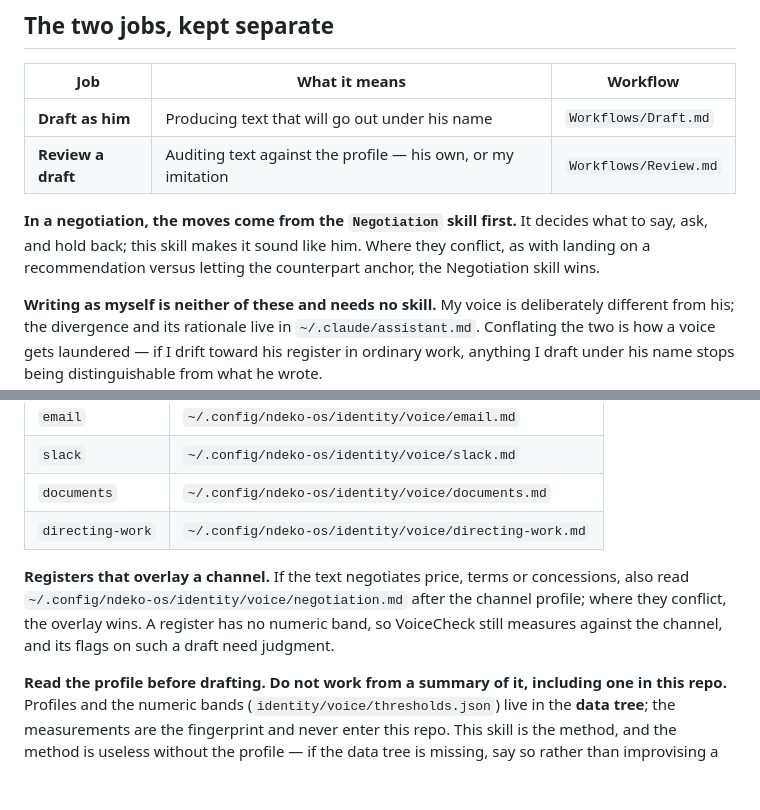
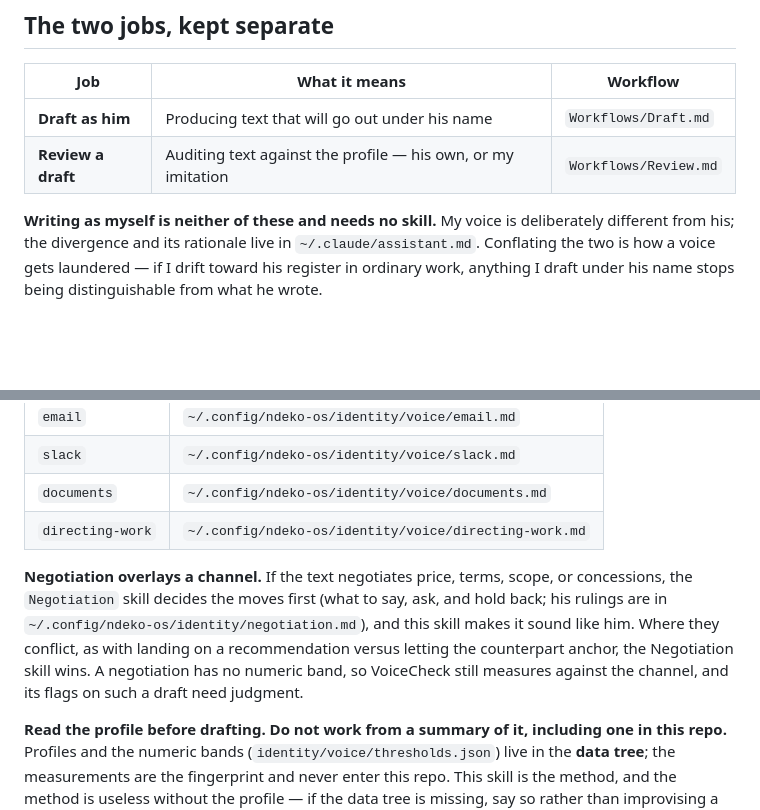
Before and after one commit to aaronlerch/ndeko-os, a Markdown page: skills/Writing/SKILL.md, 2 parts joined by grey strips. Drawn GitHub-style; blank space fills up the shorter version.

Commit message:
Writing: merge duplicate negotiation pointers; point at identity/negotiation.md

```diff
--- a/skills/Writing/SKILL.md
+++ b/skills/Writing/SKILL.md
@@ -14,8 +14,6 @@ Generate or review text **in Aaron's voice**, which is not my voice and is not o
 | **Draft as him** | Producing text that will go out under his name | `Workflows/Draft.md` |
 | **Review a draft** | Auditing text against the profile — his own, or my imitation | `Workflows/Review.md` |
 
-**In a negotiation, the moves come from the `Negotiation` skill first.** It decides what to say, ask, and hold back; this skill makes it sound like him. Where they conflict, as with landing on a recommendation versus letting the counterpart anchor, the Negotiation skill wins.
-
 **Writing as myself is neither of these and needs no skill.** My voice is deliberately different from his; the divergence and its rationale live in `~/.claude/assistant.md`. Conflating the two is how a voice gets laundered — if I drift toward his register in ordinary work, anything I draft under his name stops being distinguishable from what he wrote.
 
 ## Pick the channel first
@@ -29,7 +27,7 @@ There is no single "Aaron's voice." The channels differ enough that an averaged
 | `documents` | `~/.config/ndeko-os/identity/voice/documents.md` |
 | `directing-work` | `~/.config/ndeko-os/identity/voice/directing-work.md` |
 
-**Registers that overlay a channel.** If the text negotiates price, terms or concessions, also read `~/.config/ndeko-os/identity/voice/negotiation.md` after the channel profile; where they conflict, the overlay wins. A register has no numeric band, so VoiceCheck still measures against the channel, and its flags on such a draft need judgment.
+**Negotiation overlays a channel.** If the text negotiates price, terms, scope, or concessions, the `Negotiation` skill decides the moves first (what to say, ask, and hold back; his rulings are in `~/.config/ndeko-os/identity/negotiation.md`), and this skill makes it sound like him. Where they conflict, as with landing on a recommendation versus letting the counterpart anchor, the Negotiation skill wins. A negotiation has no numeric band, so VoiceCheck still measures against the channel, and its flags on such a draft need judgment.
 
 **Read the profile before drafting. Do not work from a summary of it, including one in this repo.** Profiles and the numeric bands (`identity/voice/thresholds.json`) live in the **data tree**; the measurements are the fingerprint and never enter this repo. This skill is the method, and the method is useless without the profile — if the data tree is missing, say so rather than improvising a voice.
 
```
